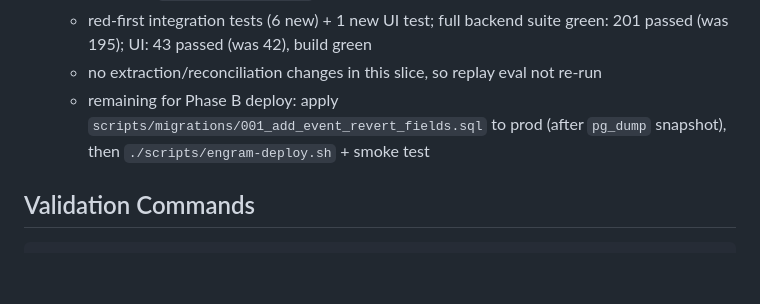
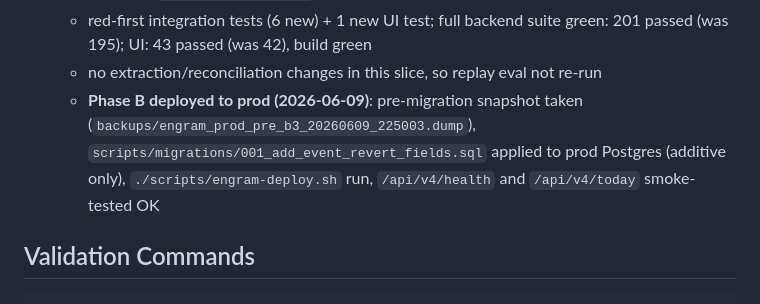
Before and after one commit to 1digitalD/engram, a Markdown page: EXECUTION-TRACKER.md, the part around the change. GitHub-like rendering; blank space fills up the shorter version.

Commit message:
docs: record Phase B prod deploy

```diff
--- a/EXECUTION-TRACKER.md
+++ b/EXECUTION-TRACKER.md
@@ -208,7 +208,7 @@ Non-authoritative historical artifacts:
   - frontend: `CaptureChangesPanel` ("What the agent did") on note detail with per-row Revert
   - red-first integration tests (6 new) + 1 new UI test; full backend suite green: 201 passed (was 195); UI: 43 passed (was 42), build green
   - no extraction/reconciliation changes in this slice, so replay eval not re-run
-  - remaining for Phase B deploy: apply `scripts/migrations/001_add_event_revert_fields.sql` to prod (after `pg_dump` snapshot), then `./scripts/engram-deploy.sh` + smoke test
+  - **Phase B deployed to prod (2026-06-09)**: pre-migration snapshot taken (`backups/engram_prod_pre_b3_20260609_225003.dump`), `scripts/migrations/001_add_event_revert_fields.sql` applied to prod Postgres (additive only), `./scripts/engram-deploy.sh` run, `/api/v4/health` and `/api/v4/today` smoke-tested OK
 
 ## Validation Commands
 
```
